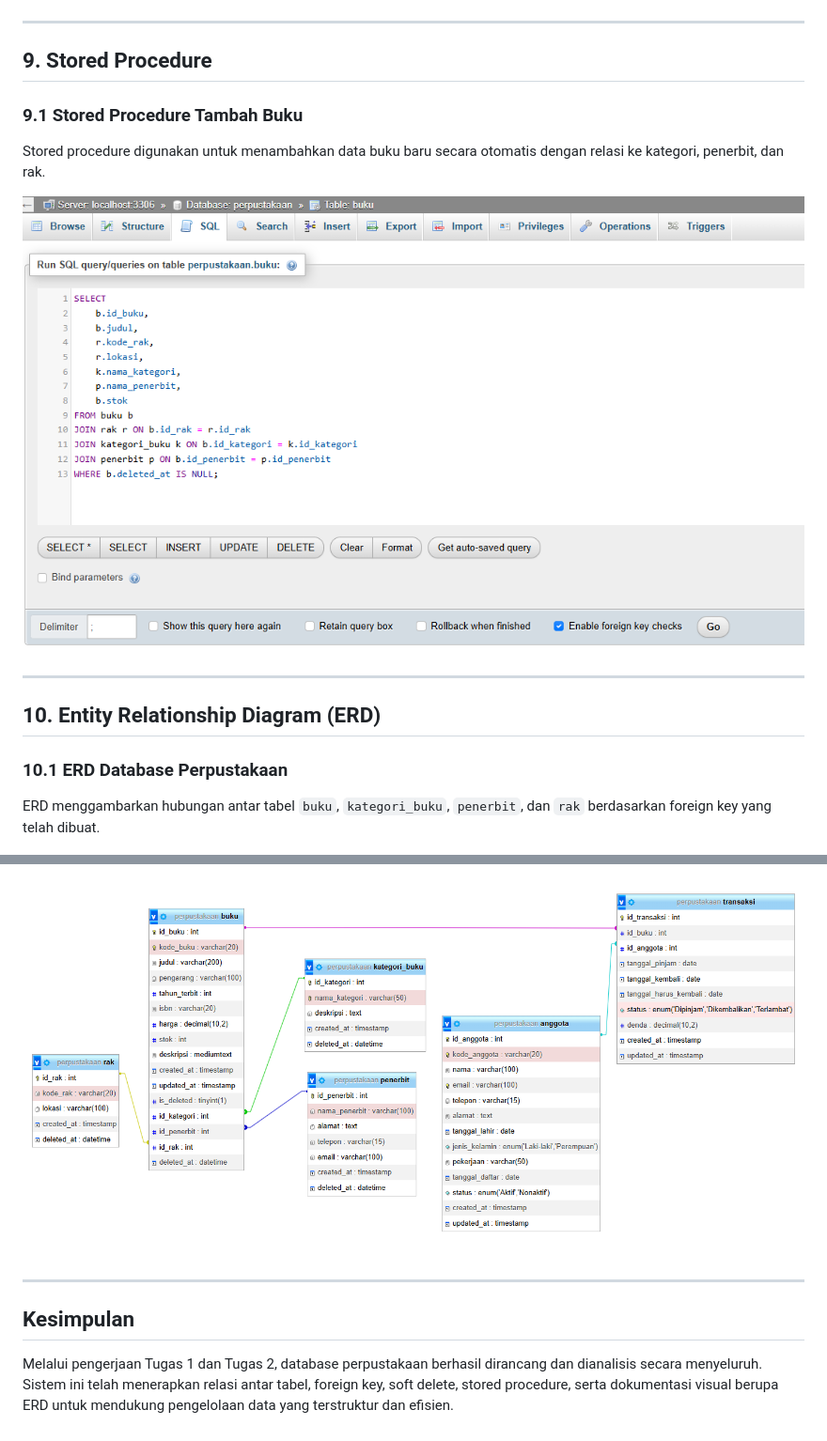
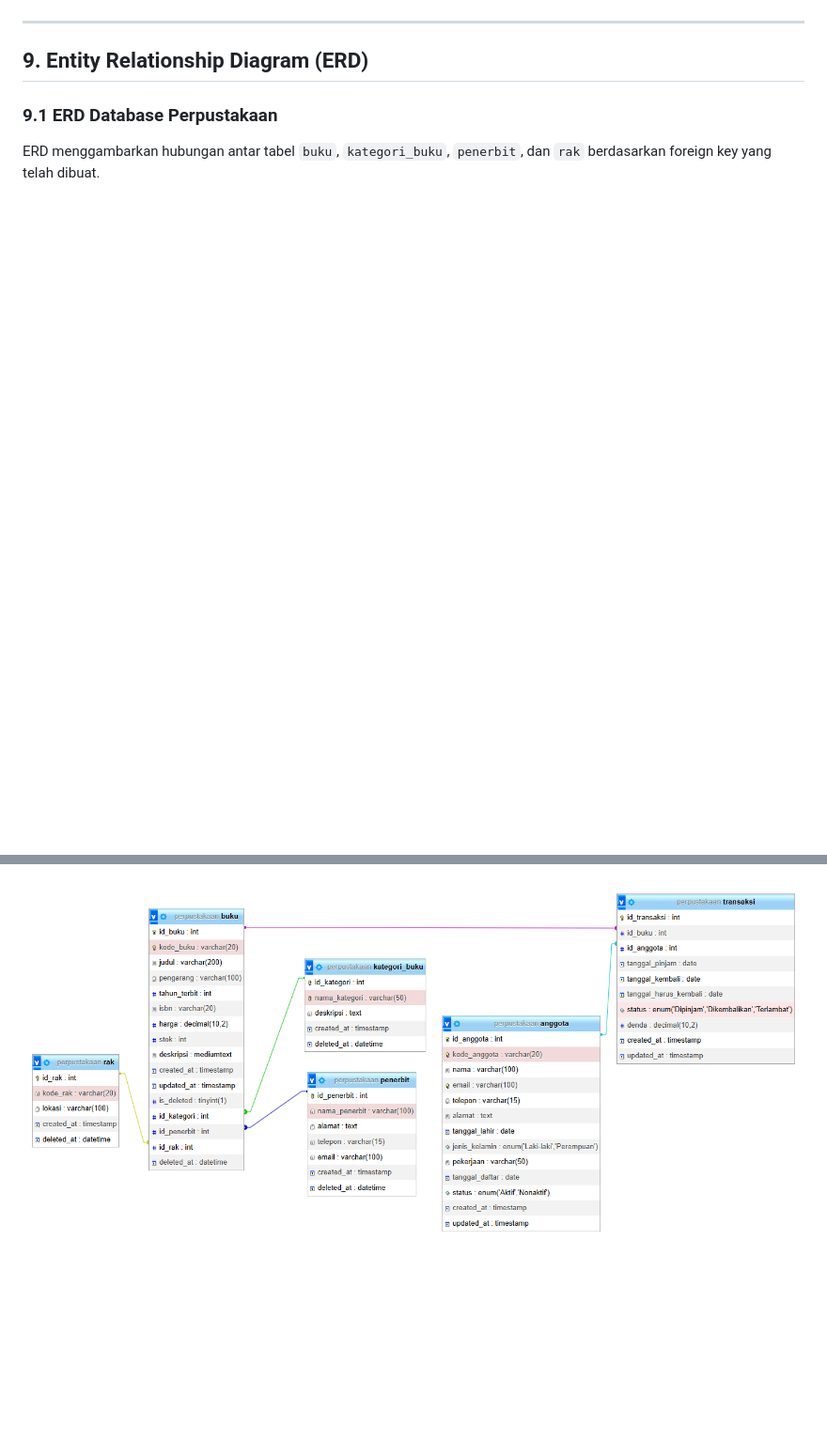
Before and after one commit to Puspa79/Sistem-Manajemen-Perpustakaan, a Markdown page: README.md, 2 parts joined by grey strips. Shown at 94% size. Rendered like a GitHub page; blank space fills up the shorter version.

Commit message:
tugas p6

```diff
--- a/README.md
+++ b/README.md
@@ -135,28 +135,10 @@ didokumentasikan dalam bentuk **screenshot**.
 
 ---
 
-## 9. Stored Procedure
+## 9. Entity Relationship Diagram (ERD)
 
-### 9.1 Stored Procedure Tambah Buku
-Stored procedure digunakan untuk menambahkan data buku baru secara otomatis
-dengan relasi ke kategori, penerbit, dan rak.
-
-![Stored Procedure](images/QueryJoin.png)
-
----
-
-## 10. Entity Relationship Diagram (ERD)
-
-### 10.1 ERD Database Perpustakaan
+### 9.1 ERD Database Perpustakaan
 ERD menggambarkan hubungan antar tabel `buku`, `kategori_buku`,
 `penerbit`, dan `rak` berdasarkan foreign key yang telah dibuat.
 
 ![ERD Perpustakaan](images/ERD.png)
-
----
-
-## Kesimpulan
-Melalui pengerjaan Tugas 1 dan Tugas 2, database perpustakaan berhasil dirancang
-dan dianalisis secara menyeluruh. Sistem ini telah menerapkan relasi antar tabel,
-foreign key, soft delete, stored procedure, serta dokumentasi visual berupa ERD
-untuk mendukung pengelolaan data yang terstruktur dan efisien.
```
